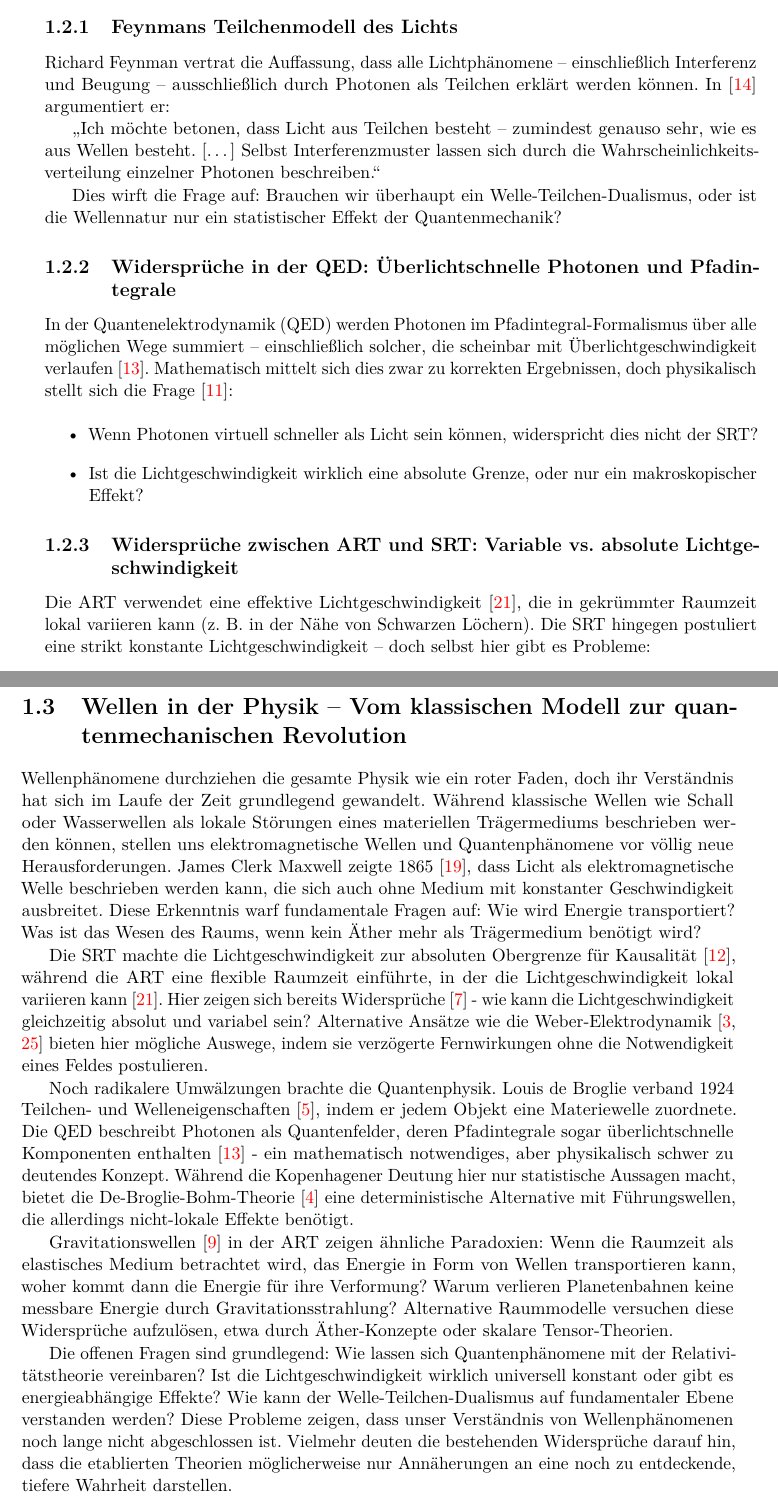
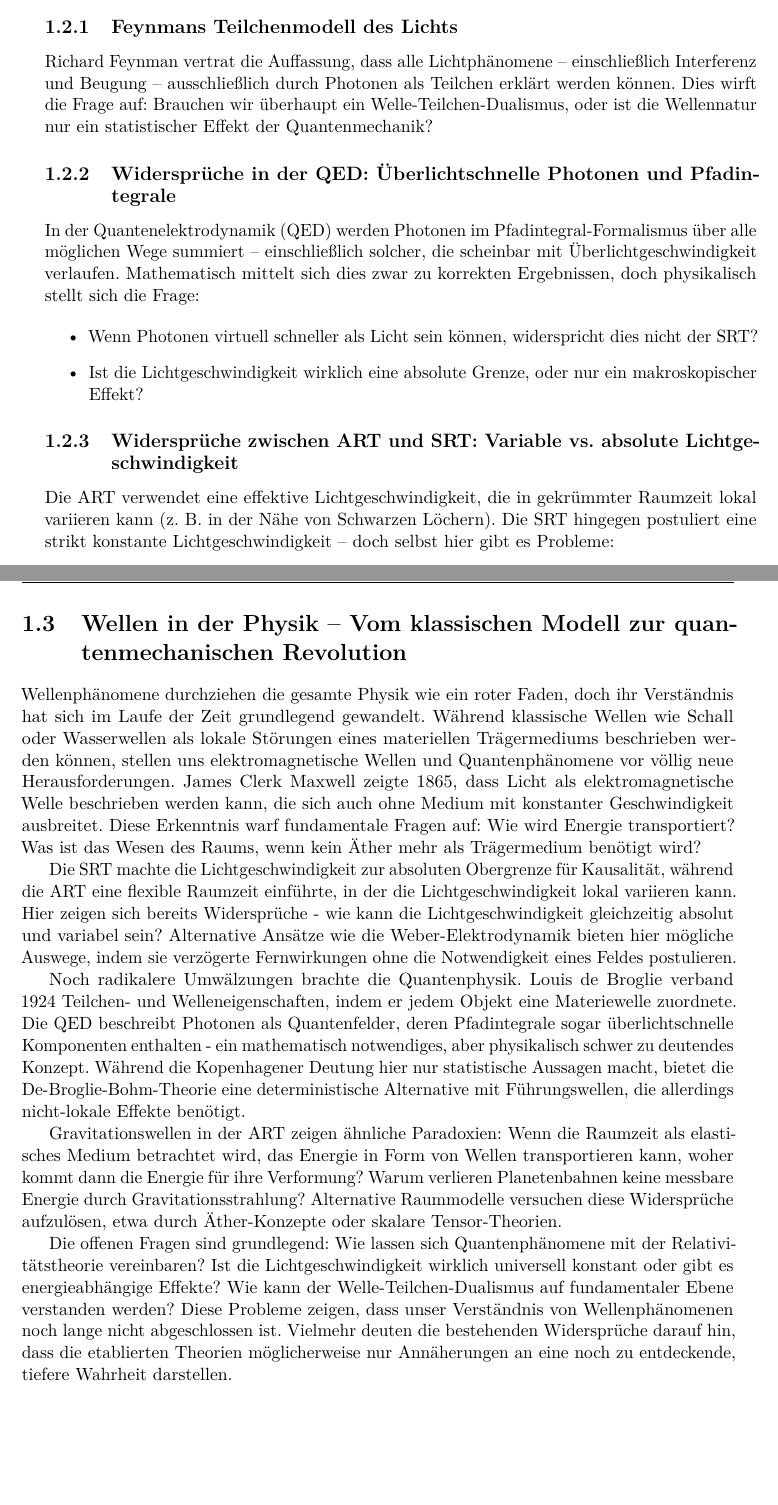
Before and after one commit to deppenkaiser/webersim, a LaTeX book (doc/latex/weber.tex, which reads doc/latex/einleitung/einleitung.tex): two parts of pages 7 and 8 of 15, joined at a grey line, cut so that both start at the same text, the shorter picture padded with empty space. Compiled offline with pdfLaTeX.

Commit message:
CHG Zitate entfernt

```diff
--- a/doc/latex/einleitung/einleitung.tex
+++ b/doc/latex/einleitung/einleitung.tex
@@ -58,16 +58,11 @@ echte Kausalität besinnen.
 \section{Abweichende Perspektiven in der Physik: Licht, Relativität und alternative Modelle}
 \subsection{Feynmans Teilchenmodell des Lichts}
 Richard Feynman vertrat die Auffassung, dass alle Lichtphänomene – einschließlich Interferenz und Beugung – ausschließlich durch Photonen als Teilchen erklärt werden können.
-In \cite{Feynman1963} argumentiert er:
-
-\enquote{Ich möchte betonen, dass Licht aus Teilchen besteht – zumindest genauso sehr, wie es aus Wellen besteht. […] Selbst Interferenzmuster lassen sich durch die Wahrscheinlichkeitsverteilung
-einzelner Photonen beschreiben.}
-
 Dies wirft die Frage auf: Brauchen wir überhaupt ein Welle-Teilchen-Dualismus, oder ist die Wellennatur nur ein statistischer Effekt der Quantenmechanik?
 
 \subsection{Widersprüche in der QED: Überlichtschnelle Photonen und Pfadintegrale}
-In der \gls{qed} werden Photonen im Pfadintegral-Formalismus über alle möglichen Wege summiert – einschließlich solcher, die scheinbar mit Überlichtgeschwindigkeit verlaufen \cite{FeynmanQED}.
-Mathematisch mittelt sich dies zwar zu korrekten Ergebnissen, doch physikalisch stellt sich die Frage \cite{Cramer1986}:
+In der \gls{qed} werden Photonen im Pfadintegral-Formalismus über alle möglichen Wege summiert – einschließlich solcher, die scheinbar mit Überlichtgeschwindigkeit verlaufen.
+Mathematisch mittelt sich dies zwar zu korrekten Ergebnissen, doch physikalisch stellt sich die Frage:
 
 \begin{itemize}
     \item Wenn Photonen virtuell schneller als Licht sein können, widerspricht dies nicht der \gls{srt}?
@@ -101,20 +96,20 @@ dass eine fundamentalere Beschreibung möglich ist. In diesem Buch werden altern
 \section{Wellen in der Physik – Vom klassischen Modell zur quantenmechanischen Revolution}
 Wellenphänomene durchziehen die gesamte Physik wie ein roter Faden, doch ihr Verständnis hat sich im Laufe der Zeit grundlegend gewandelt. Während klassische Wellen wie Schall
 oder Wasserwellen als lokale Störungen eines materiellen Trägermediums beschrieben werden können, stellen uns elektromagnetische Wellen und Quantenphänomene vor völlig neue
-Herausforderungen. James Clerk Maxwell zeigte 1865 \cite{Maxwell1865}, dass Licht als elektromagnetische Welle beschrieben werden kann, die sich auch ohne Medium mit konstanter
+Herausforderungen. James Clerk Maxwell zeigte 1865, dass Licht als elektromagnetische Welle beschrieben werden kann, die sich auch ohne Medium mit konstanter
 Geschwindigkeit ausbreitet. Diese Erkenntnis warf fundamentale Fragen auf: Wie wird Energie transportiert? Was ist das Wesen des Raums, wenn kein Äther mehr als Trägermedium benötigt wird?
 
-Die \gls{srt} machte die Lichtgeschwindigkeit zur absoluten Obergrenze für Kausalität \cite{Einstein1905}, während die \gls{art} eine flexible Raumzeit einführte, in der die
-Lichtgeschwindigkeit lokal variieren kann \cite{MisnerThorneWheeler1973}. Hier zeigen sich bereits Widersprüche \cite{Cahill2005} - wie kann die Lichtgeschwindigkeit gleichzeitig absolut und variabel sein?
-Alternative Ansätze wie die Weber-Elektrodynamik \cite{Weber1846, WeberElectrodynamics} bieten hier mögliche Auswege, indem sie verzögerte Fernwirkungen ohne die Notwendigkeit eines
+Die \gls{srt} machte die Lichtgeschwindigkeit zur absoluten Obergrenze für Kausalität, während die \gls{art} eine flexible Raumzeit einführte, in der die
+Lichtgeschwindigkeit lokal variieren kann. Hier zeigen sich bereits Widersprüche - wie kann die Lichtgeschwindigkeit gleichzeitig absolut und variabel sein?
+Alternative Ansätze wie die Weber-Elektrodynamik bieten hier mögliche Auswege, indem sie verzögerte Fernwirkungen ohne die Notwendigkeit eines
 Feldes postulieren.
 
-Noch radikalere Umwälzungen brachte die Quantenphysik. Louis de Broglie verband 1924 Teilchen- und Welleneigenschaften \cite{deBroglie1924}, indem er jedem Objekt eine Materiewelle zuordnete.
-Die \gls{qed} beschreibt Photonen als Quantenfelder, deren Pfadintegrale sogar überlichtschnelle Komponenten enthalten \cite{FeynmanQED} - ein mathematisch notwendiges,
-aber physikalisch schwer zu deutendes Konzept. Während die Kopenhagener Deutung hier nur statistische Aussagen macht, bietet die De-Broglie-Bohm-Theorie \cite{bohm1952} eine deterministische
+Noch radikalere Umwälzungen brachte die Quantenphysik. Louis de Broglie verband 1924 Teilchen- und Welleneigenschaften, indem er jedem Objekt eine Materiewelle zuordnete.
+Die \gls{qed} beschreibt Photonen als Quantenfelder, deren Pfadintegrale sogar überlichtschnelle Komponenten enthalten - ein mathematisch notwendiges,
+aber physikalisch schwer zu deutendes Konzept. Während die Kopenhagener Deutung hier nur statistische Aussagen macht, bietet die De-Broglie-Bohm-Theorie eine deterministische
 Alternative mit Führungswellen, die allerdings nicht-lokale Effekte benötigt.
 
-Gravitationswellen \cite{LIGO2016} in der \gls{art} zeigen ähnliche Paradoxien: Wenn die Raumzeit als elastisches Medium betrachtet wird, das Energie in Form von Wellen transportieren kann, woher kommt
+Gravitationswellen in der \gls{art} zeigen ähnliche Paradoxien: Wenn die Raumzeit als elastisches Medium betrachtet wird, das Energie in Form von Wellen transportieren kann, woher kommt
 dann die Energie für ihre Verformung? Warum verlieren Planetenbahnen keine messbare Energie durch Gravitationsstrahlung? Alternative Raummodelle versuchen diese Widersprüche aufzulösen,
 etwa durch Äther-Konzepte oder skalare Tensor-Theorien.
 
```
Also changed, not shown: doc/latex/einleitung/einleitung.tex (24 more changed lines).
